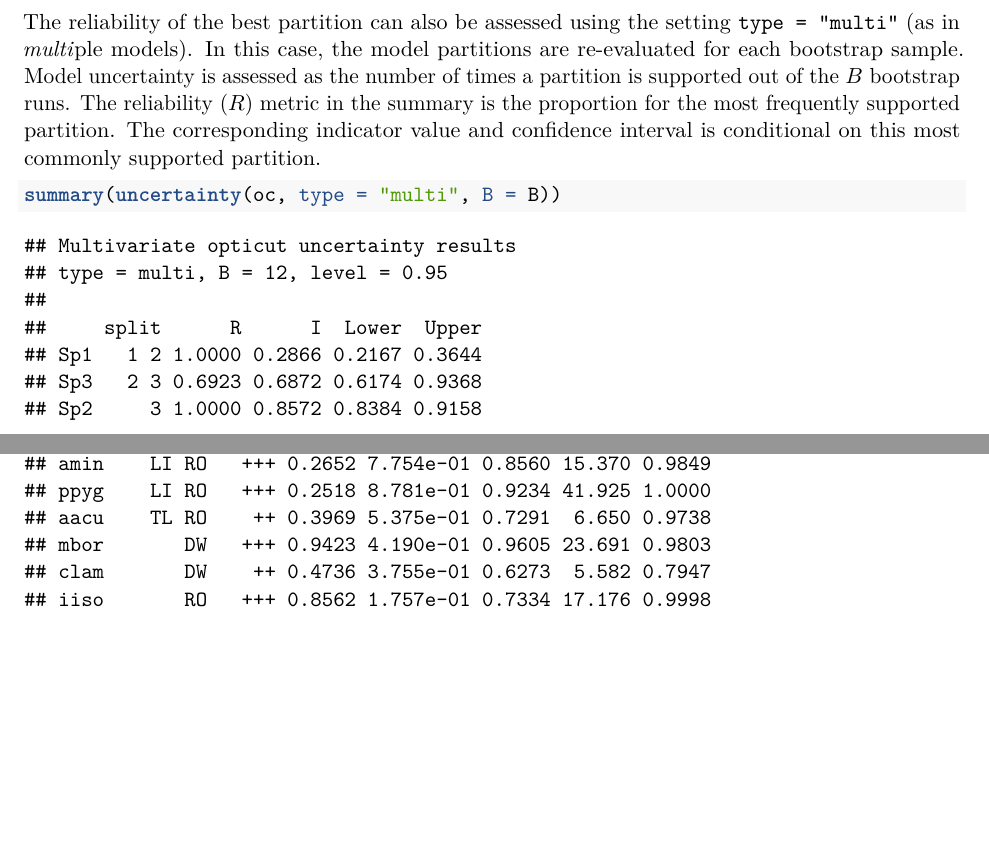
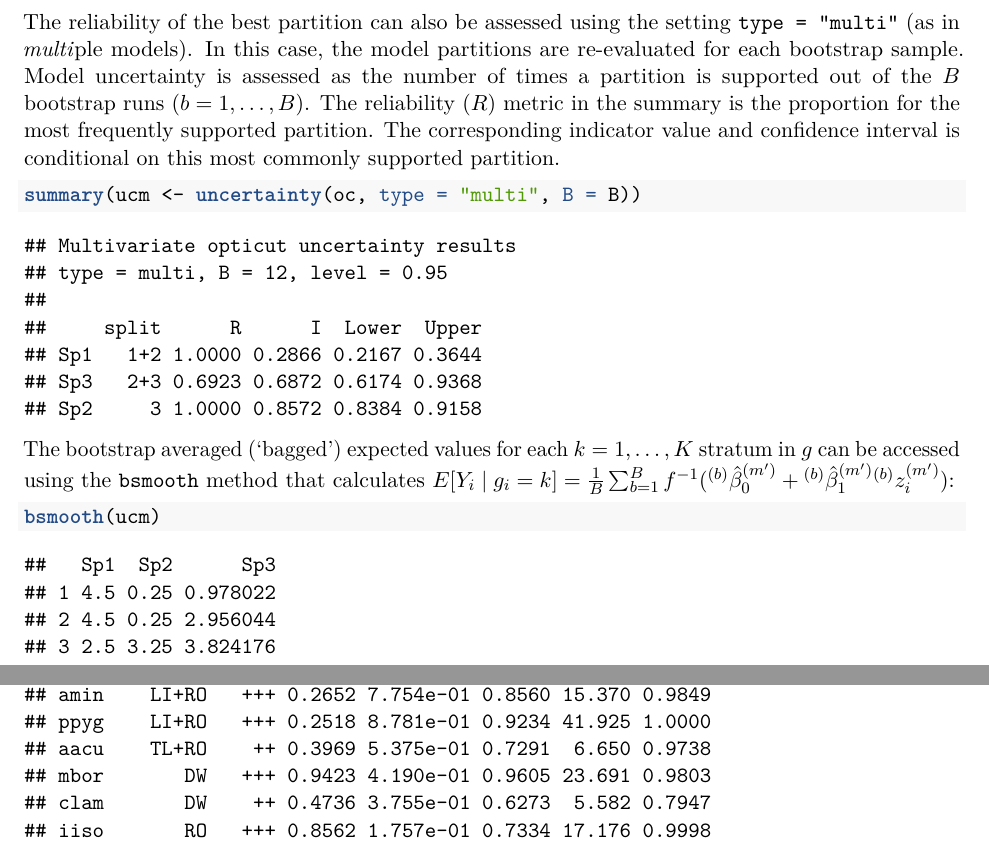
Before and after one commit to psolymos/opticut, an R Markdown document (extras/opticut-manual.Rmd): two parts of pages 21 and 36 of 51, joined at a grey line, cut so that both start at the same text, the shorter picture padded with empty space. The pictures show the output file extras/opticut-manual.pdf that the author committed with the source.

Commit message:
smooth added

````diff
--- a/extras/opticut-manual.Rmd
+++ b/extras/opticut-manual.Rmd
@@ -395,10 +395,16 @@ check_strata(oc, B) # check representation
 summary(uncertainty(oc, type = "boot", B = B))
 ```
 
-The reliability of the best partition can also be assessed using the setting `type = "multi"` (as in *multi*ple models). In this case, the model partitions are re-evaluated for each bootstrap sample. Model uncertainty is assessed as the number of times a partition is supported out of the $B$ bootstrap runs. The reliability ($R$) metric in the summary is the proportion for the most frequently supported partition. The corresponding indicator value and confidence interval is conditional on this most commonly supported partition.
+The reliability of the best partition can also be assessed using the setting `type = "multi"` (as in *multi*ple models). In this case, the model partitions are re-evaluated for each bootstrap sample. Model uncertainty is assessed as the number of times a partition is supported out of the $B$ bootstrap runs ($b=1,\ldots,B$). The reliability ($R$) metric in the summary is the proportion for the most frequently supported partition. The corresponding indicator value and confidence interval is conditional on this most commonly supported partition.
 
 ```{r}
-summary(uncertainty(oc, type = "multi", B = B))
+summary(ucm <- uncertainty(oc, type = "multi", B = B))
+```
+
+The bootstrap averaged ('bagged') expected values for each $k=1,\ldots,K$ stratum in $g$ can be accessed using the `bsmooth` method that calculates $E[Y_i \mid g_i = k] = \frac{1}{B} \sum_{b=1}^{B} f^{-1}({}^{(b)}\hat{\beta}_0^{(m')} + {}^{(b)}\hat{\beta}_1^{(m')} {}^{(b)}z_i^{(m')})$:
+
+```{r}
+bsmooth(ucm)
 ```
 
 # Distributions
````
Also changed, not shown: extras/opticut-manual.pdf, extras/opticut-manual.Rmd (2 more changed lines).
